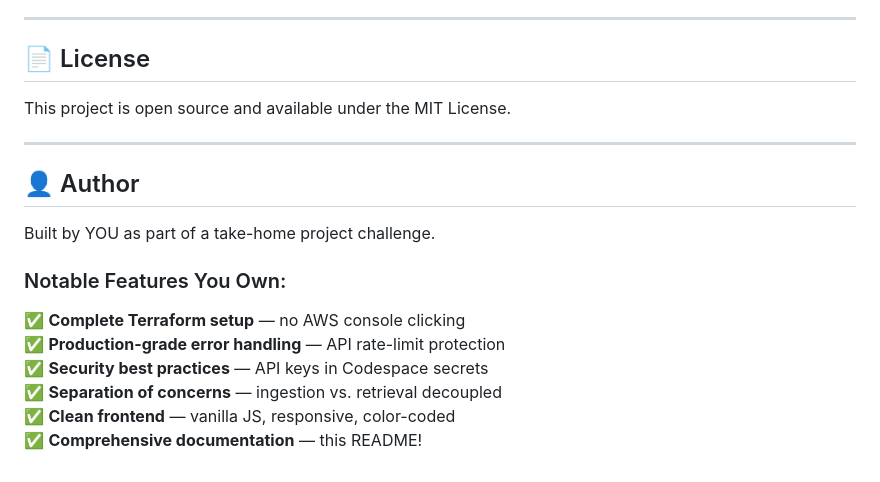
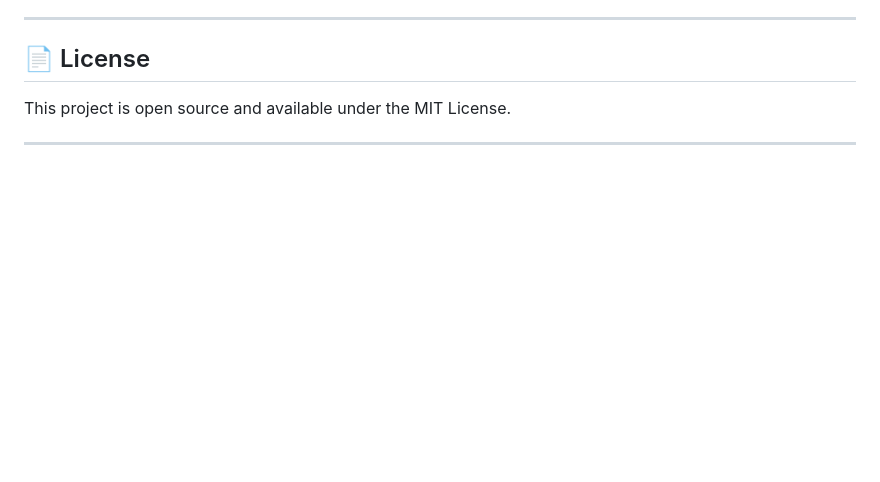
Before and after one commit to Mourtish/stocks-serverless-pipeline, a Markdown page: README.md, the part around the change. Drawn GitHub-style; blank space fills up the shorter version.

Commit message:
Remove author and notable features from README
Removed author section and notable features from README.

```diff
--- a/README.md
+++ b/README.md
@@ -348,16 +348,3 @@ stocks-serverless-pipeline/
 This project is open source and available under the MIT License.
 
 ---
-
-## 👤 Author
-
-Built by YOU as part of a take-home project challenge.
-
-### Notable Features You Own:
-
-✅ **Complete Terraform setup** — no AWS console clicking
-✅ **Production-grade error handling** — API rate-limit protection
-✅ **Security best practices** — API keys in Codespace secrets
-✅ **Separation of concerns** — ingestion vs. retrieval decoupled
-✅ **Clean frontend** — vanilla JS, responsive, color-coded
-✅ **Comprehensive documentation** — this README!
```
